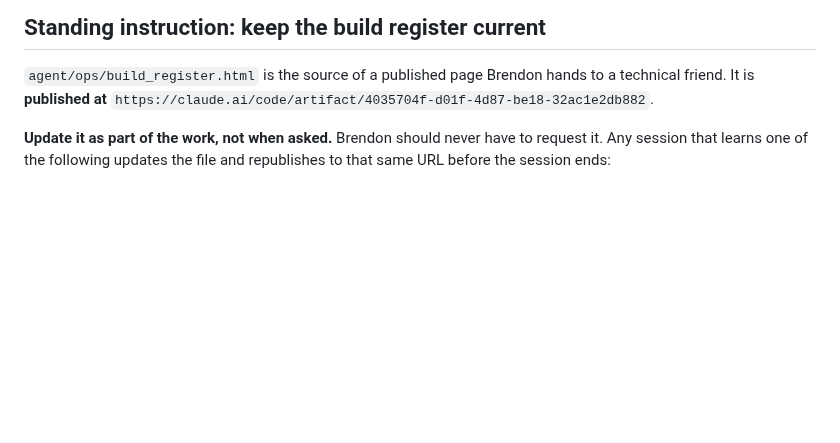
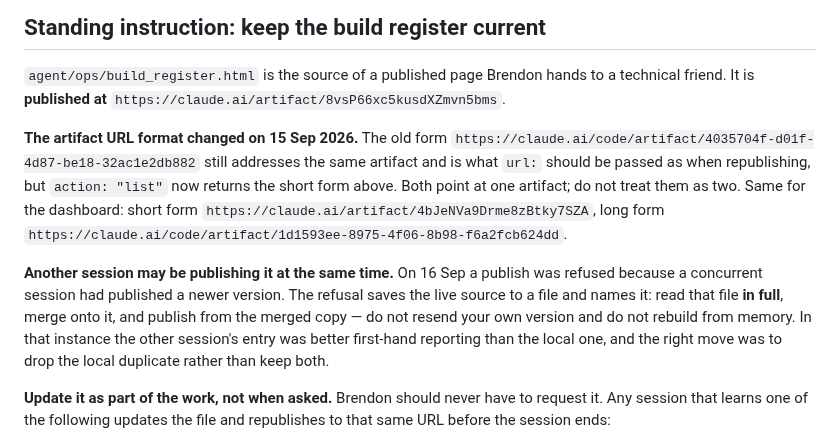
Before and after one commit to brendon-duong/Claude, a Markdown page: CLAUDE.md, the part around the change. Rendered like a GitHub page; blank space fills up the shorter version.

Commit message:
Record the new artifact URL format and the concurrent-publish merge rule
action: "list" now returns short-form artifact URLs; the long form still
addresses the same artifact when republishing. Both are recorded so a
future session does not treat them as two different pages.

Also records what to do when a publish is refused because another
session got there first: read the saved live source in full and merge
onto it, rather than resending local content.

Co-Authored-By: Claude Opus 5 <noreply@anthropic.com>
Claude-Session: https://claude.ai/code/session_01Q1eTSTuHyBSZVhzubYUEeg

```diff
--- a/CLAUDE.md
+++ b/CLAUDE.md
@@ -13,7 +13,23 @@ Develop on `claude/business-agent-dev-9jxs55`.
 
 `agent/ops/build_register.html` is the source of a published page Brendon hands
 to a technical friend. It is **published at**
-`https://claude.ai/code/artifact/4035704f-d01f-4d87-be18-32ac1e2db882`.
+`https://claude.ai/artifact/8vsP66xc5kusdXZmvn5bms`.
+
+**The artifact URL format changed on 15 Sep 2026.** The old form
+`https://claude.ai/code/artifact/4035704f-d01f-4d87-be18-32ac1e2db882` still
+addresses the same artifact and is what `url:` should be passed as when
+republishing, but `action: "list"` now returns the short form above. Both point
+at one artifact; do not treat them as two. Same for the dashboard: short form
+`https://claude.ai/artifact/4bJeNVa9Drme8zBtky7SZA`, long form
+`https://claude.ai/code/artifact/1d1593ee-8975-4f06-8b98-f6a2fcb624dd`.
+
+**Another session may be publishing it at the same time.** On 16 Sep a publish
+was refused because a concurrent session had published a newer version. The
+refusal saves the live source to a file and names it: read that file **in full**,
+merge onto it, and publish from the merged copy — do not resend your own version
+and do not rebuild from memory. In that instance the other session's entry was
+better first-hand reporting than the local one, and the right move was to drop
+the local duplicate rather than keep both.
 
 **Update it as part of the work, not when asked.** Brendon should never have to
 request it. Any session that learns one of the following updates the file and
```
